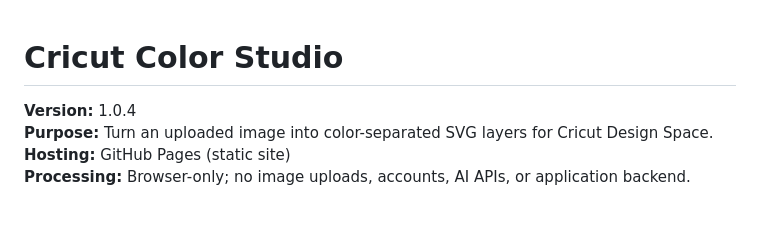
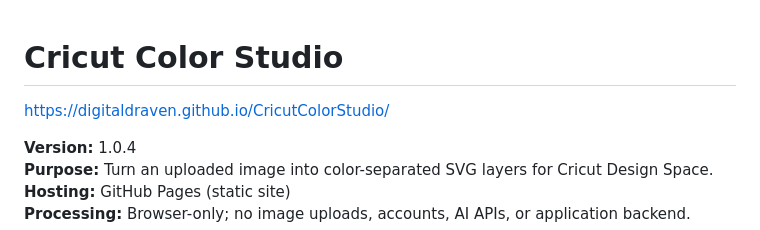
Before and after one commit to DigitalDraven/CricutColorStudio, a Markdown page: README.md, the part around the change. Rendered like a GitHub page; blank space fills up the shorter version.

```diff
--- a/README.md
+++ b/README.md
@@ -1,4 +1,5 @@
 # Cricut Color Studio
+https://digitaldraven.github.io/CricutColorStudio/
 
 **Version:** 1.0.4
 **Purpose:** Turn an uploaded image into color-separated SVG layers for Cricut Design Space.
```
